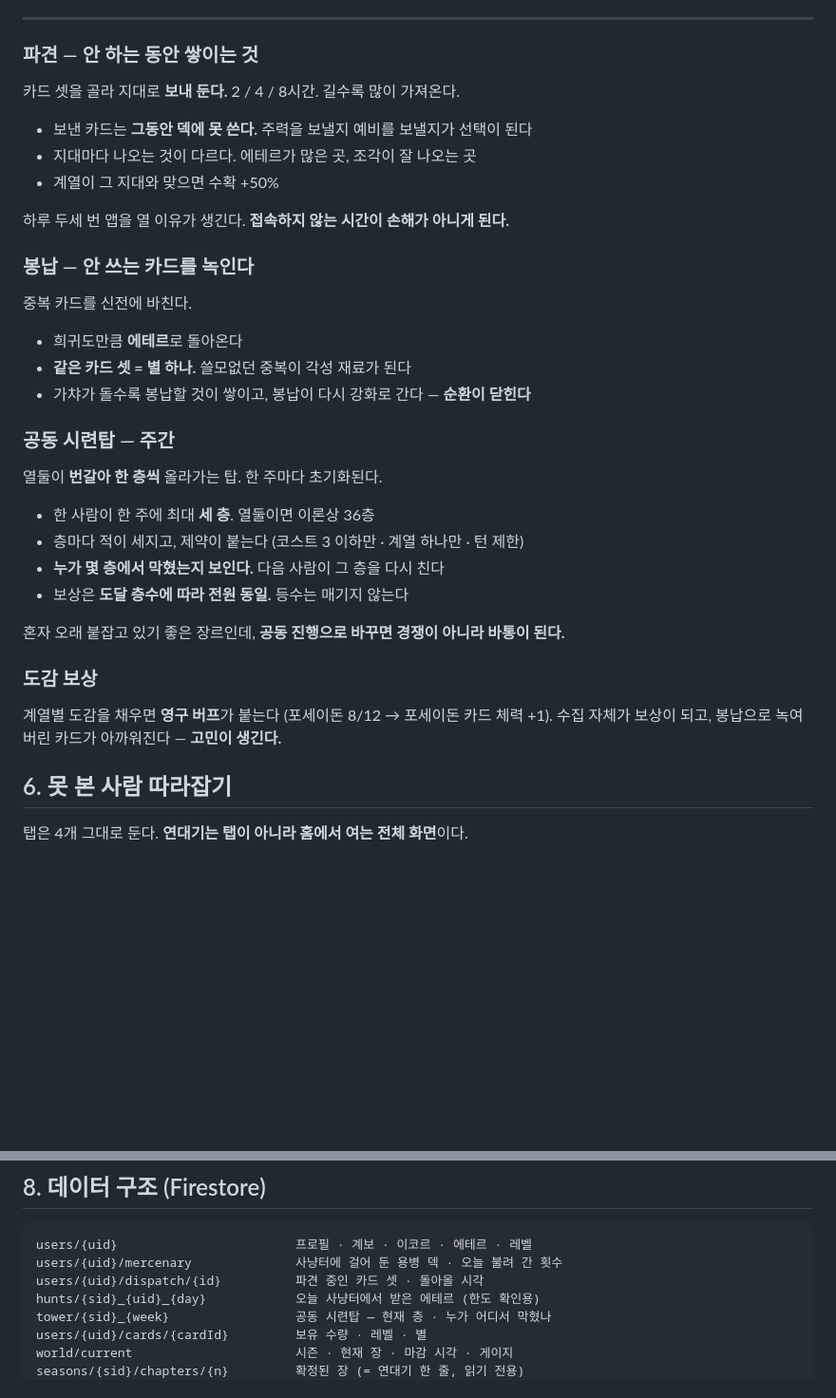
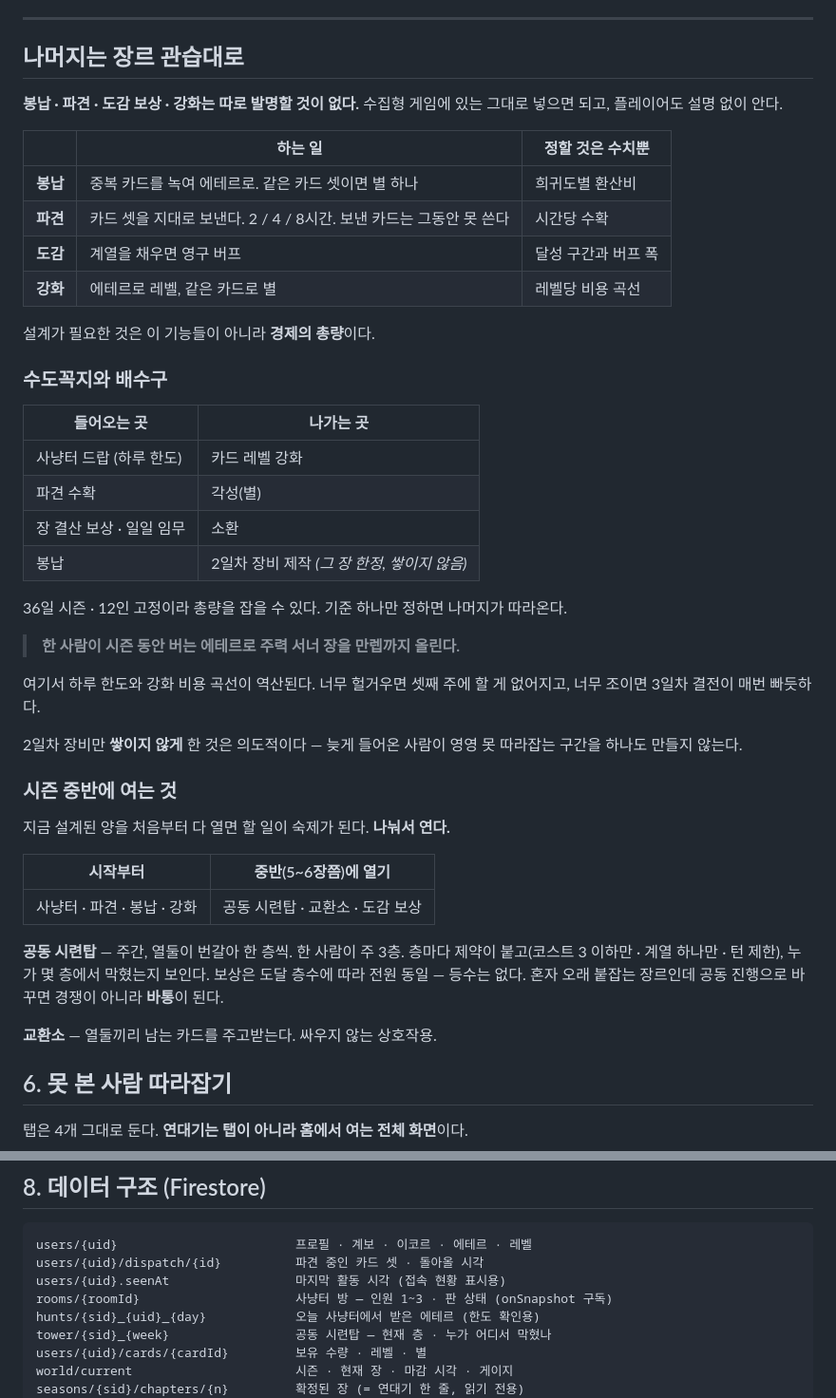
Before and after one commit to sattys5920-sudo/demigod-academy, a Markdown page: DESIGN.md, 2 parts joined by grey strips. Shown at 95% size. Drawn GitHub-style; blank space fills up the shorter version.

````diff
--- a/DESIGN.md
+++ b/DESIGN.md
@@ -265,39 +277,53 @@ function resolve(chapter, tally) {
 
 ---
 
-### 파견 — 안 하는 동안 쌓이는 것
+## 나머지는 장르 관습대로
 
-카드 셋을 골라 지대로 **보내 둔다.** 2 / 4 / 8시간. 길수록 많이 가져온다.
+**봉납 · 파견 · 도감 보상 · 강화는 따로 발명할 것이 없다.** 수집형 게임에 있는
+그대로 넣으면 되고, 플레이어도 설명 없이 안다.
 
-- 보낸 카드는 **그동안 덱에 못 쓴다.** 주력을 보낼지 예비를 보낼지가 선택이 된다
-- 지대마다 나오는 것이 다르다. 에테르가 많은 곳, 조각이 잘 나오는 곳
-- 계열이 그 지대와 맞으면 수확 +50%
+| | 하는 일 | 정할 것은 수치뿐 |
+| --- | --- | --- |
+| **봉납** | 중복 카드를 녹여 에테르로. 같은 카드 셋이면 별 하나 | 희귀도별 환산비 |
+| **파견** | 카드 셋을 지대로 보낸다. 2 / 4 / 8시간. 보낸 카드는 그동안 못 쓴다 | 시간당 수확 |
+| **도감** | 계열을 채우면 영구 버프 | 달성 구간과 버프 폭 |
+| **강화** | 에테르로 레벨, 같은 카드로 별 | 레벨당 비용 곡선 |
 
-하루 두세 번 앱을 열 이유가 생긴다. **접속하지 않는 시간이 손해가 아니게 된다.**
+설계가 필요한 것은 이 기능들이 아니라 **경제의 총량**이다.
 
-### 봉납 — 안 쓰는 카드를 녹인다
+### 수도꼭지와 배수구
 
-중복 카드를 신전에 바친다.
+| 들어오는 곳 | 나가는 곳 |
+| --- | --- |
+| 사냥터 드랍 (하루 한도) | 카드 레벨 강화 |
+| 파견 수확 | 각성(별) |
+| 장 결산 보상 · 일일 임무 | 소환 |
+| 봉납 | 2일차 장비 제작 *(그 장 한정, 쌓이지 않음)* |
 
-- 희귀도만큼 **에테르**로 돌아온다
-- **같은 카드 셋 = 별 하나.** 쓸모없던 중복이 각성 재료가 된다
-- 가챠가 돌수록 봉납할 것이 쌓이고, 봉납이 다시 강화로 간다 — **순환이 닫힌다**
+36일 시즌 · 12인 고정이라 총량을 잡을 수 있다. 기준 하나만 정하면 나머지가 따라온다.
 
-### 공동 시련탑 — 주간
+> **한 사람이 시즌 동안 버는 에테르로 주력 서너 장을 만렙까지 올린다.**
 
-열둘이 **번갈아 한 층씩** 올라가는 탑. 한 주마다 초기화된다.
+여기서 하루 한도와 강화 비용 곡선이 역산된다. 너무 헐거우면 셋째 주에 할 게 없어지고,
+너무 조이면 3일차 결전이 매번 빠듯하다.
 
-- 한 사람이 한 주에 최대 **세 층**. 열둘이면 이론상 36층
-- 층마다 적이 세지고, 제약이 붙는다 (코스트 3 이하만 · 계열 하나만 · 턴 제한)
-- **누가 몇 층에서 막혔는지 보인다.** 다음 사람이 그 층을 다시 친다
-- 보상은 **도달 층수에 따라 전원 동일.** 등수는 매기지 않는다
+2일차 장비만 **쌓이지 않게** 한 것은 의도적이다 — 늦게 들어온 사람이
+영영 못 따라잡는 구간을 하나도 만들지 않는다.
 
-혼자 오래 붙잡고 있기 좋은 장르인데, **공동 진행으로 바꾸면 경쟁이 아니라 바통이 된다.**
+### 시즌 중반에 여는 것
 
-### 도감 보상
+지금 설계된 양을 처음부터 다 열면 할 일이 숙제가 된다. **나눠서 연다.**
 
-계열별 도감을 채우면 **영구 버프**가 붙는다 (포세이돈 8/12 → 포세이돈 카드 체력 +1).
-수집 자체가 보상이 되고, 봉납으로 녹여 버린 카드가 아까워진다 — **고민이 생긴다.**
+| 시작부터 | 중반(5~6장쯤)에 열기 |
+| --- | --- |
+| 사냥터 · 파견 · 봉납 · 강화 | 공동 시련탑 · 교환소 · 도감 보상 |
+
+**공동 시련탑** — 주간, 열둘이 번갈아 한 층씩. 한 사람이 주 3층.
+층마다 제약이 붙고(코스트 3 이하만 · 계열 하나만 · 턴 제한),
+누가 몇 층에서 막혔는지 보인다. 보상은 도달 층수에 따라 전원 동일 — 등수는 없다.
+혼자 오래 붙잡는 장르인데 공동 진행으로 바꾸면 경쟁이 아니라 **바통**이 된다.
+
+**교환소** — 열둘끼리 남는 카드를 주고받는다. 싸우지 않는 상호작용.
 
 ## 6. 못 본 사람 따라잡기
 
@@ -341,8 +367,9 @@ TCG가 바탕이려면 장이 바뀔 때 **덱도 바뀌어야** 한다.
 
 ```
 users/{uid}                        프로필 · 계보 · 이코르 · 에테르 · 레벨
-users/{uid}/mercenary              사냥터에 걸어 둔 용병 덱 · 오늘 불려 간 횟수
 users/{uid}/dispatch/{id}          파견 중인 카드 셋 · 돌아올 시각
+users/{uid}.seenAt                 마지막 활동 시각 (접속 현황 표시용)
+rooms/{roomId}                     사냥터 방 — 인원 1~3 · 판 상태 (onSnapshot 구독)
 hunts/{sid}_{uid}_{day}            오늘 사냥터에서 받은 에테르 (한도 확인용)
 tower/{sid}_{week}                 공동 시련탑 — 현재 층 · 누가 어디서 막혔나
 users/{uid}/cards/{cardId}         보유 수량 · 레벨 · 별
````
Also changed, not shown: other parts of DESIGN.md (+45 -33 lines), season/season-01.md (+2 -2 lines).
